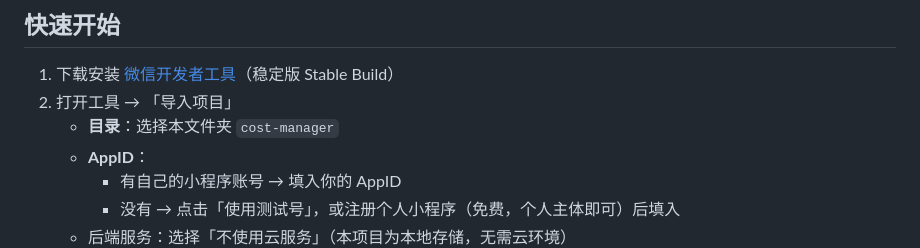
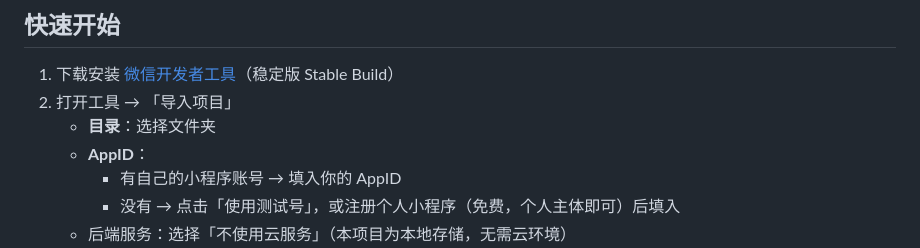
Before and after one commit to shaziitoo/WXJZ, a Markdown page: README.md, the part around the change. Drawn GitHub-style.

```diff
--- a/README.md
+++ b/README.md
@@ -6,7 +6,7 @@
 
 1. 下载安装 [微信开发者工具](https://developers.weixin.qq.com/miniprogram/dev/devtools/download.html)（稳定版 Stable Build）
 2. 打开工具 → 「导入项目」
-   - **目录**：选择本文件夹 `cost-manager`
+   - **目录**：选择文件夹
    - **AppID**：
      - 有自己的小程序账号 → 填入你的 AppID
      - 没有 → 点击「使用测试号」，或注册个人小程序（免费，个人主体即可）后填入
```
